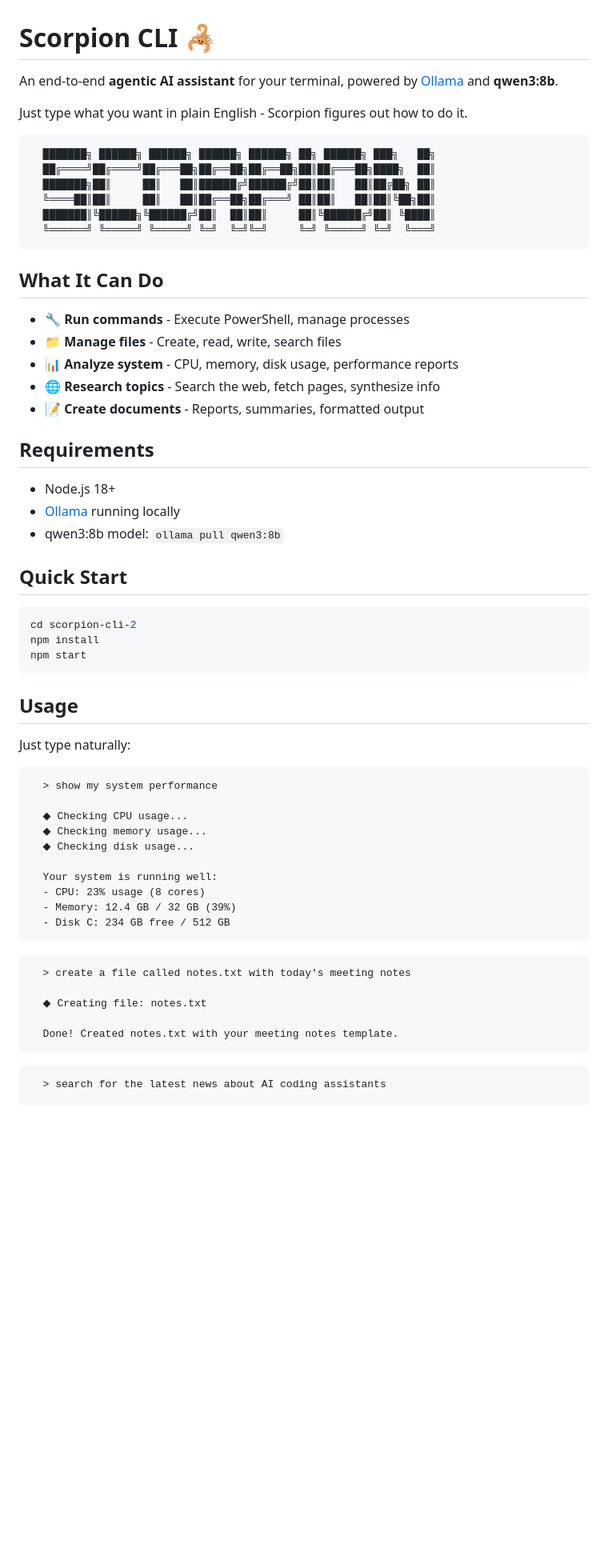
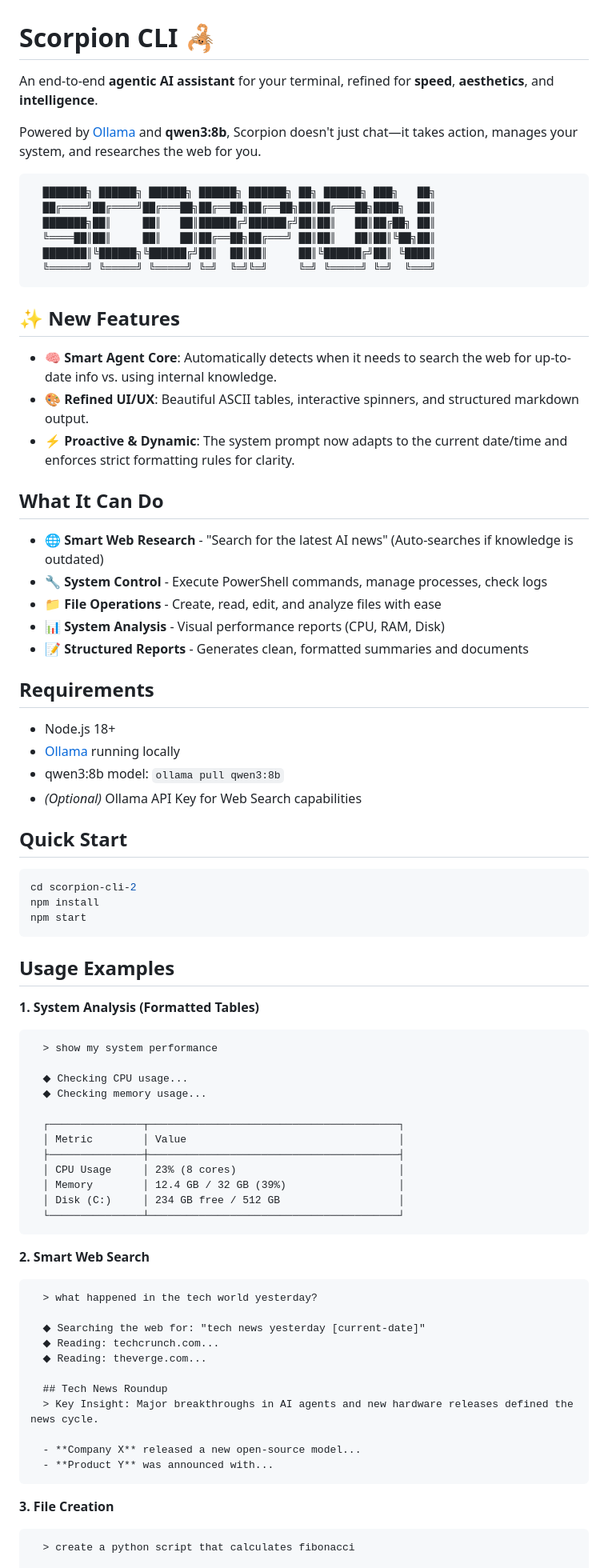
Before and after one commit to amaansyed27/scorpion-cli-agent, a Markdown page: README.md, the part around one of its changes. Shown at 80% size. GitHub-like rendering; blank space fills up the shorter version.

````diff
--- a/README.md
+++ b/README.md
@@ -1,8 +1,8 @@
 # Scorpion CLI 🦂
 
-An end-to-end **agentic AI assistant** for your terminal, powered by [Ollama](https://ollama.com) and **qwen3:8b**.
+An end-to-end **agentic AI assistant** for your terminal, refined for **speed**, **aesthetics**, and **intelligence**.
 
-Just type what you want in plain English - Scorpion figures out how to do it.
+Powered by [Ollama](https://ollama.com) and **qwen3:8b**, Scorpion doesn't just chat—it takes action, manages your system, and researches the web for you.
 
 ```
   ███████╗ ██████╗ ██████╗ ██████╗ ██████╗ ██╗ ██████╗ ███╗   ██╗
@@ -13,19 +13,26 @@ Just type what you want in plain English - Scorpion figures out how to do it.
   ╚══════╝ ╚═════╝ ╚═════╝ ╚═╝  ╚═╝╚═╝     ╚═╝ ╚═════╝ ╚═╝  ╚═══╝
 ```
 
+## ✨ New Features
+
+- **🧠 Smart Agent Core**: Automatically detects when it needs to search the web for up-to-date info vs. using internal knowledge.
+- **🎨 Refined UI/UX**: Beautiful ASCII tables, interactive spinners, and structured markdown output.
+- **⚡ Proactive & Dynamic**: The system prompt now adapts to the current date/time and enforces strict formatting rules for clarity.
+
 ## What It Can Do
 
-- 🔧 **Run commands** - Execute PowerShell, manage processes
-- 📁 **Manage files** - Create, read, write, search files
-- 📊 **Analyze system** - CPU, memory, disk usage, performance reports
-- 🌐 **Research topics** - Search the web, fetch pages, synthesize info
-- 📝 **Create documents** - Reports, summaries, formatted output
+- 🌐 **Smart Web Research** - "Search for the latest AI news" (Auto-searches if knowledge is outdated)
+- 🔧 **System Control** - Execute PowerShell commands, manage processes, check logs
+- 📁 **File Operations** - Create, read, edit, and analyze files with ease
+- 📊 **System Analysis** - Visual performance reports (CPU, RAM, Disk)
+- 📝 **Structured Reports** - Generates clean, formatted summaries and documents
 
 ## Requirements
 
 - Node.js 18+
 - [Ollama](https://ollama.com/download) running locally
 - qwen3:8b model: `ollama pull qwen3:8b`
+- *(Optional)* Ollama API Key for Web Search capabilities
 
 ## Quick Start
 
@@ -35,31 +42,40 @@ npm install
 npm start
 ```
 
-## Usage
+## Usage Examples
 
-Just type naturally:
-
+**1. System Analysis (Formatted Tables)**
 ```
   > show my system performance
 
   ◆ Checking CPU usage...
   ◆ Checking memory usage...
-  ◆ Checking disk usage...
 
-  Your system is running well:
-  - CPU: 23% usage (8 cores)
-  - Memory: 12.4 GB / 32 GB (39%)
-  - Disk C: 234 GB free / 512 GB
+  ┌───────────────┬────────────────────────────────────────┐
+  │ Metric        │ Value                                  │
+  ├───────────────┼────────────────────────────────────────┤
+  │ CPU Usage     │ 23% (8 cores)                          │
+  │ Memory        │ 12.4 GB / 32 GB (39%)                  │
+  │ Disk (C:)     │ 234 GB free / 512 GB                   │
+  └───────────────┴────────────────────────────────────────┘
 ```
 
+**2. Smart Web Search**
 ```
-  > create a file called notes.txt with today's meeting notes
+  > what happened in the tech world yesterday?
 
-  ◆ Creating file: notes.txt
+  ◆ Searching the web for: "tech news yesterday [current-date]"
+  ◆ Reading: techcrunch.com...
+  ◆ Reading: theverge.com...
 
-  Done! Created notes.txt with your meeting notes template.
+  ## Tech News Roundup
+  > Key Insight: Major breakthroughs in AI agents and new hardware releases defined the news cycle.
+
+  - **Company X** released a new open-source model...
+  - **Product Y** was announced with...
 ```
 
+**3. File Creation**
 ```
-  > search for the latest news about AI coding assistants
+  > create a python script that calculates fibonacci
 
````
Also changed, not shown: other parts of README.md (+18 -35 lines).
